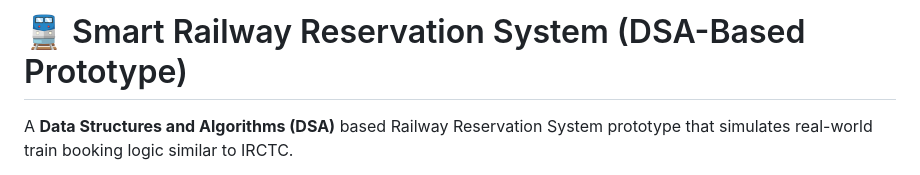
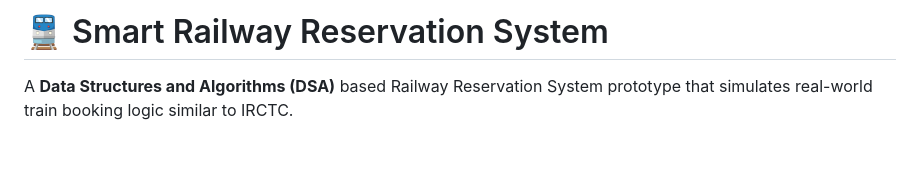
Before and after one commit to 09amulya/RailConnect, a Markdown page: README.md, the part around the change. Rendered like a GitHub page; blank space fills up the shorter version.

```diff
--- a/README.md
+++ b/README.md
@@ -1,5 +1,4 @@
-# 🚆 Smart Railway Reservation System (DSA-Based Prototype)
-
+# 🚆 Smart Railway Reservation System
 A **Data Structures and Algorithms (DSA)** based Railway Reservation System prototype that simulates real-world train booking logic similar to IRCTC.
 
 This project demonstrates how core DSA concepts can be applied to solve real-world problems like ticket booking, waiting list management, and fast data retrieval.
```
